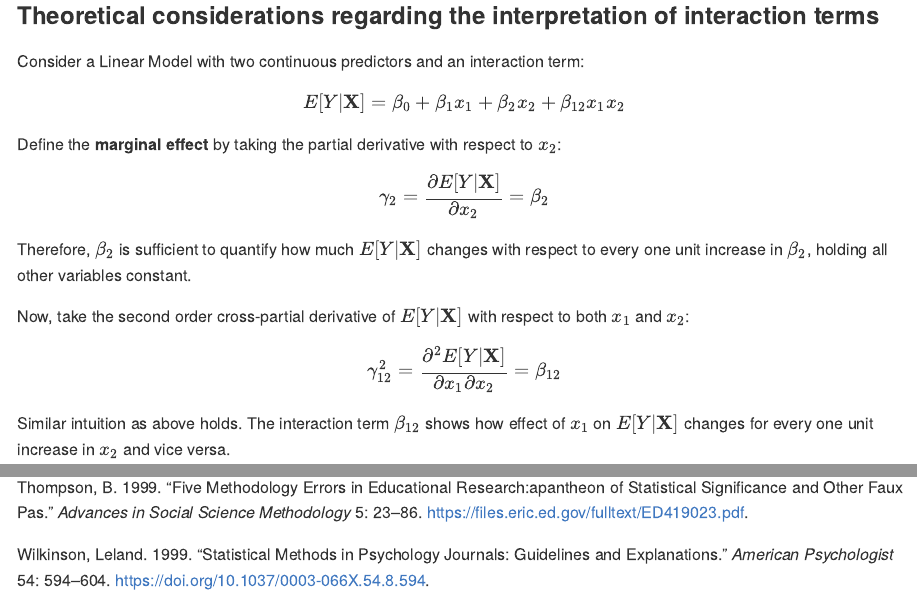
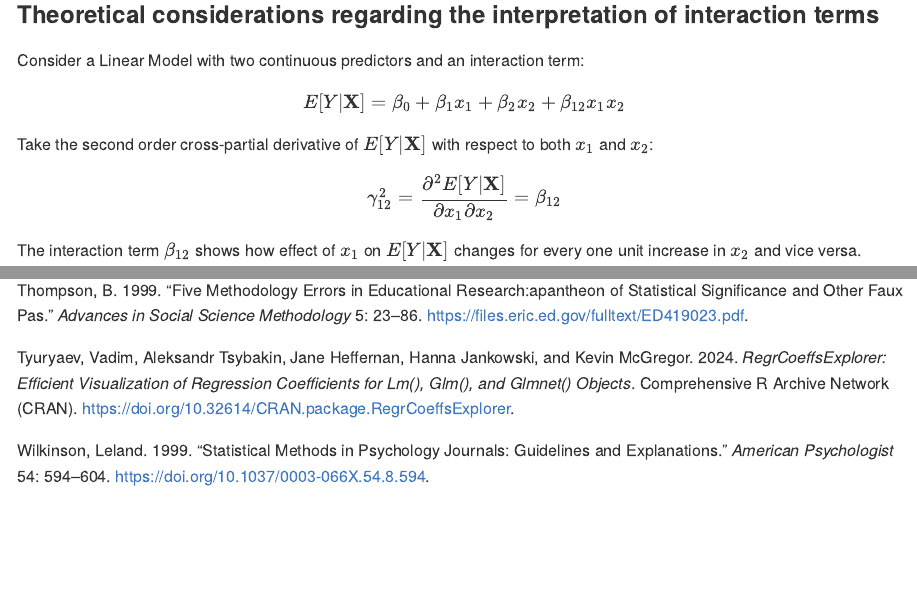
Before and after one commit to vadimtyuryaev/RegrCoeffsExplorer, an R Markdown document (README.Rmd): the page in a window 1100 px wide, from 6580 px down before the commit and from 6710 px down after it, so that both start at the same text, and a second part further down, joined at a grey line. The pictures show the output file README.md that the author committed with the source, drawn offline in the style of GitHub; long lines of code are wrapped; badge pictures from the web are left out.

Commit message:
updated pkg docs

```diff
--- a/README.Rmd
+++ b/README.Rmd
@@ -319,24 +330,13 @@ how these interactions can be estimated and interpreted on the probability scale
 Consider a Linear Model with two continuous predictors and an interaction term:
 
 $$E[Y|\textbf{X}] = \beta_0 + \beta_1 x_1 + \beta_2 x_2 + \beta_{12} x_1 x_2$$
-
-Define the **marginal effect** by taking the partial derivative with respect to
-$x_2$:
-
-$$\gamma_2 = \frac{\partial E[Y|\textbf{X}]}{\partial x_2} = \beta_2$$
-
-Therefore, $\beta_2$ is sufficient to quantify how much $E[Y|\textbf{X}]$ changes
-with respect to every one unit increase in $\beta_2$, holding all other variables
-constant.
-
-Now, take the second order cross-partial derivative of $E[Y|\textbf{X}]$ with
+Take the second order cross-partial derivative of $E[Y|\textbf{X}]$ with
 respect to both $x_1$ and $x_2$:
 
 $$\gamma_{12}^2 = \frac{\partial^2 E[Y| \textbf{X}]}{\partial x_1 \partial x_2} = \beta_{12}$$
 
-Similar intuition as above holds. The interaction term $\beta_{12}$ shows
-how effect of $x_1$ on $E[Y|\textbf{X}]$ changes for every one unit increase in
-$x_2$ and vice versa.
+The interaction term $\beta_{12}$ shows how effect of $x_1$ on $E[Y|\textbf{X}]$
+changes for every one unit increase in $x_2$ and vice versa.
 
 Now consider a logistic regression model with a non-linear link function $g(\cdot)$,
 two continuous predictors and an interaction term:
--- a/references.bib
+++ b/references.bib
@@ -72,3 +72,16 @@ year = {2015},
 isbn = {1498712169},
 publisher = {Chapman \& Hall/CRC},
 url={https://www.ime.unicamp.br/~dias/SLS.pdf}}
+
+@Manual{R-RegrCoeffsExplorer,
+  title        = {RegrCoeffsExplorer: Efficient Visualization of Regression Coefficients for lm(), glm(), and glmnet() Objects},
+  author       = {Vadim Tyuryaev and Aleksandr Tsybakin and Jane Heffernan and Hanna Jankowski and Kevin McGregor},
+  year         = {2024},
+  note         = {R package version 1.1.0},
+  doi          = {10.32614/CRAN.package.RegrCoeffsExplorer},
+  url          = {https://CRAN.R-project.org/package=RegrCoeffsExplorer},
+  abstract     = {The visualization tool offers a nuanced understanding of regression dynamics, going beyond traditional per-unit interpretation of continuous variables versus categorical ones. It highlights the impact of unit changes as well as larger shifts like interquartile changes, acknowledging the distribution of empirical data. Furthermore, it generates visualizations depicting alterations in Odds Ratios for predictors across minimum, first quartile, median, third quartile, and maximum values, aiding in comprehending predictor-outcome interplay within empirical data distributions, particularly in logistic regression frameworks.},
+  publisher    = {Comprehensive R Archive Network (CRAN)},
+  maintainer   = {Vadim Tyuryaev <vadim.tyuryaev@gmail.com>},
+  license      = {MIT + file LICENSE}
+}
```
Also changed, not shown: vignettes/BetaVisualizer.Rmd (+8 -3 lines), README.md, README.Rmd (13 more changed lines), 4 other files.
